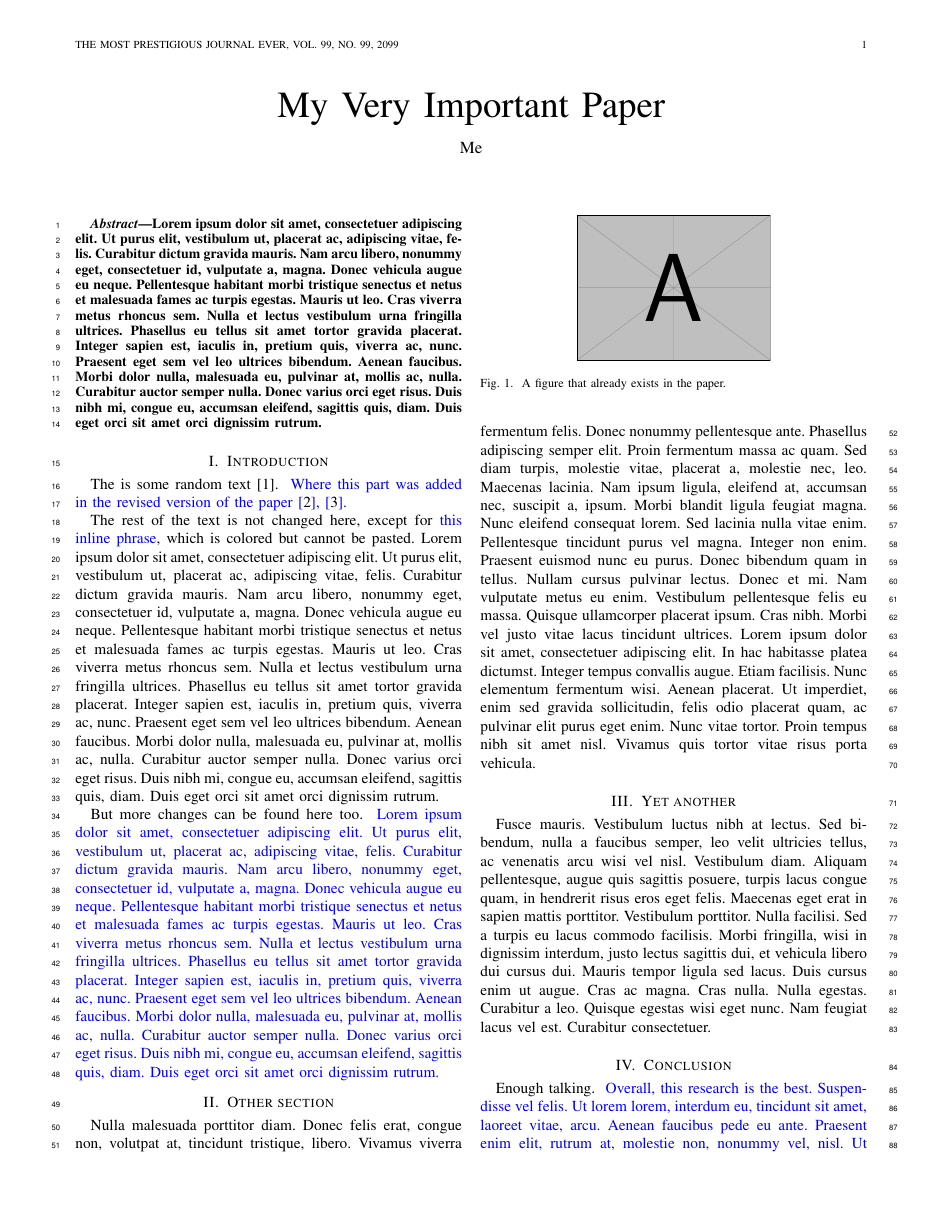
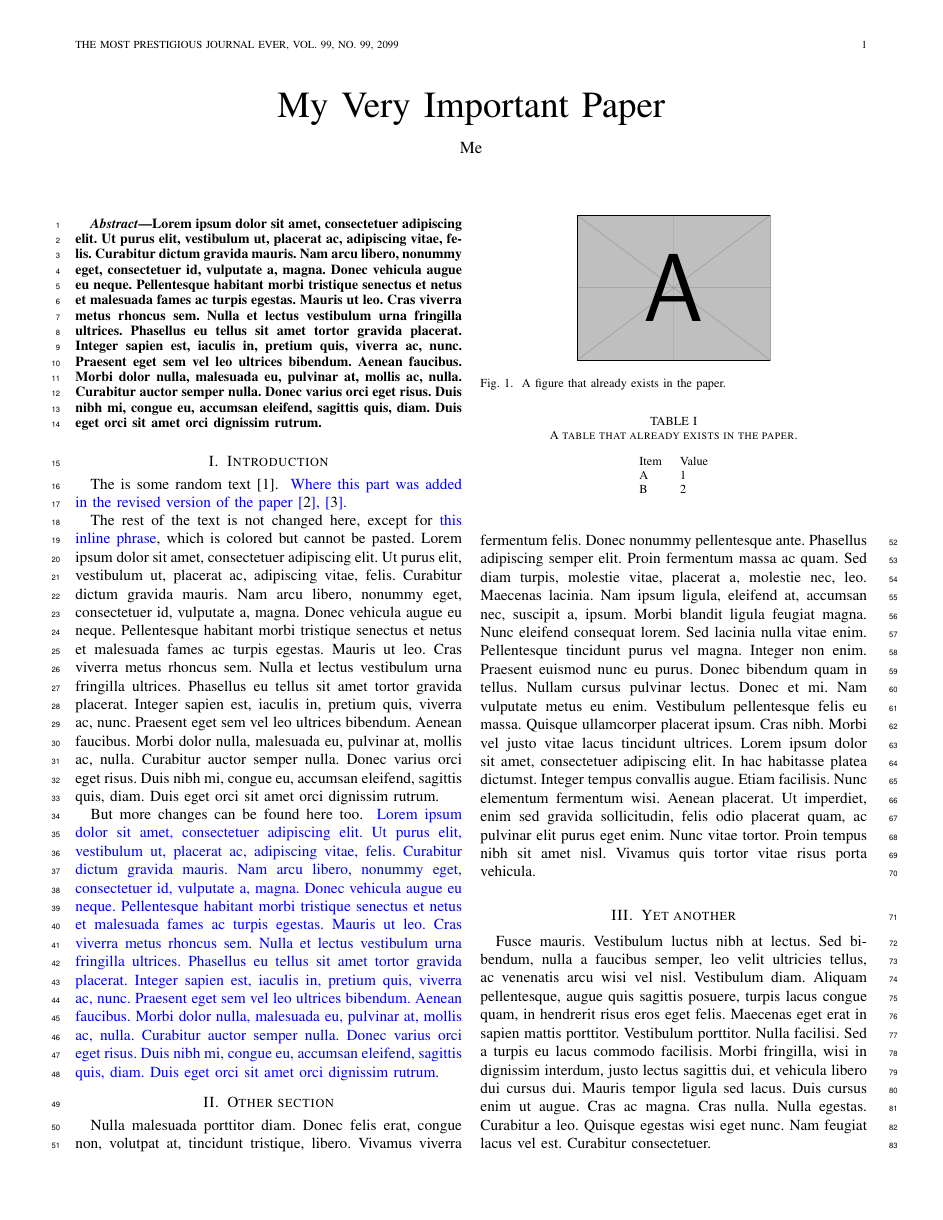
Before and after one commit to Naheel-Azawy/responsehelper, a LaTeX problem sheet (example/paper.tex, which reads responsehelper.sty): page 1 of 9 before the commit and page 1 of 10 after it. Compiled offline with pdfLaTeX.

Commit message:
inline tables

```diff
--- a/example/paper.tex
+++ b/example/paper.tex
@@ -69,6 +69,15 @@ But more changes can be found here too.
   \includegraphics[width=.5\linewidth]{example-image-a}
   \caption{A figure that already exists in the paper.}\label{fig:existing}
 \end{figure}
+\begin{table}[ht]
+  \centering
+  \caption{A table that already exists in the paper.}\label{tbl:existing}
+  \begin{tabular}{ll}
+    Item & Value \\
+    A    & 1 \\
+    B    & 2
+  \end{tabular}
+\end{table}
 \lipsum[3]
 \lipsum[4]
 
@@ -216,0 +245 @@ Authors
+    {\centering\begin{tabular}{ll} Item & Value \\ A & 1 \\ B & 2 \end{tabular}}
--- a/responsehelper.sty
+++ b/responsehelper.sty
@@ -29,6 +29,7 @@
 \RequirePackage{enumitem}
 \RequirePackage{calc}
 \RequirePackage{forarray}
+\RequirePackage{ifthen}
 \RequirePackage{placeins}
 \RequirePackage{zref-user}
 \RequirePackage{zref-abspage} % absolute page number, used to find where the response starts
@@ -189,6 +190,7 @@
   \endgroup
 }
 \renewcommand*\label[1]{%
+  \global\@namedef{rh@seen@#1}{}% remember the label, used by \inplacefigure and \inplacetable
   \collabel{#1}\oldlabel{#1}
 }
 \def\columnref#1{%
@@ -211,6 +213,14 @@
 }
 \makeatother
 
+%% keeps the manuscript's table number format for \inplacetable (called by responseletter, its name has no @ because it is used where @ is not a letter)
+\makeatletter
+\newcommand{\responsehelpersavetable}{%
+  \let\rh@thetable\thetable
+  \renewcommand{\themytable}{\rh@thetable}%
+}
+\makeatother
+
 %% main response environment
 \newenvironment{responseletter}[1][]{
 \clearpage
@@ -220,8 +230,11 @@
 \fontsize{12}{13.5}\selectfont
 
 \newcounter{myfigure} % to be used for extra refs
-\setcounter{myfigure}{\thefigure}
+\setcounter{myfigure}{\value{figure}}
 \renewcommand{\themyfigure}{\arabic{myfigure}}
+\newcounter{mytable} % same for tables, keeps the manuscript's table number format
+\setcounter{mytable}{\value{table}}
+\responsehelpersavetable
 \setcounter{page}{1} % reset counters
 \setcounter{table}{0}
 \setcounter{figure}{0}
@@ -273,6 +286,23 @@
 % }
 
 \makeatletter
+% Numbering of inlined figures and tables, #1: counter (myfigure or mytable), #2: label.
+% - a label that the manuscript defines is only referenced, so it keeps the manuscript's number
+% - any other label is new: it takes the next number after the manuscript's last one
+% New labels are numbered in order of appearance on every run, so adding one later never collides.
+\newcommand{\rh@inplacenew}[2]{%
+  \begingroup
+    \let\c@table\c@mytable % lets the manuscript's \thetable format count mytable
+    \refstepcounter{#1}%
+    \revlabel{#2}%
+    \csname the#1\endcsname
+  \endgroup
+}
+\newcommand{\rh@inplaceref}[2]{%
+  \@ifundefined{rh@seen@#2}{\rh@inplacenew{#1}{#2}}{\ref{#2}}%
+}
+
+% helper for inlined figures: \inplacefigure{width}{file}{label}{caption}
 \newcommand{\inplacefigure}[4]{%
   \par\medskip
   \noindent
@@ -282,38 +312,30 @@
     \end{center}
     \revcolor
     {\small{}Fig. %
-    \ifthenelse{\equal{#3}{}}{}{%
-      \@ifundefined{r@fig:#3}{%
-        % Reference does not exist: create a new number
-        \refstepcounter{myfigure}%
-        \revlabel{fig:#3}%
-        \themyfigure
-      }{%
-        % Reference exists: use its number
-        \ref{fig:#3}%
-      }%
-    }%
+    \ifthenelse{\equal{#3}{}}{}{\rh@inplaceref{myfigure}{fig:#3}}%
     : #4\par}
     \vspace{.5em}
   \end{minipage}
   \par\medskip
 }
-\makeatother
 
-% helper for inlined tables, TODO: update referencing as for figures above
+% helper for inlined tables: \inplacetable{width}{content}{label}{caption}
 \newcommand{\inplacetable}[4]{%
   \par\medskip
-  \noindent
+  \begingroup
   \centering
   \begin{minipage}{#1}
     \revcolor\small
     {\centering{}TABLE %
-    \ifthenelse{\equal{#3}{}}{}{\ref{tbl:#3}}: %
-    #4\par}
+    \ifthenelse{\equal{#3}{}}{}{\rh@inplaceref{mytable}{tbl:#3}}%
+    : #4\par}
     #2
   \end{minipage}
-  \par\medskip
+  \par
+  \endgroup
+  \medskip
 }
+\makeatother
 
 %% if disabled (clean)
 \else
```
Also changed, not shown: example/out/1_paper_and_response.pdf, example/out/2_paper_marked.pdf, example/out/3_response.pdf, example/out/4_paper.pdf, example/paper.tex (23 more changed lines), 1 other file.
